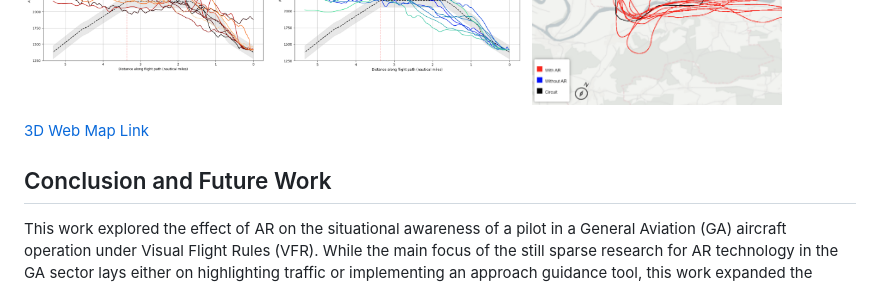
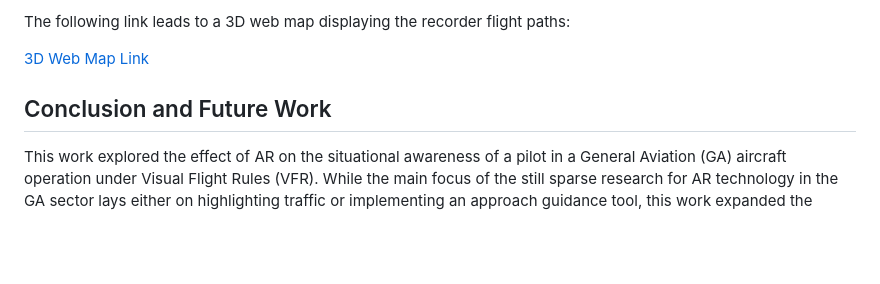
Before and after one commit to thierweber/ARToolforPilots, a Markdown page: README.md, the part around the change printed below. Rendered like a GitHub page; blank space fills up the shorter version.

```diff
--- a/README.md
+++ b/README.md
@@ -61,5 +69,6 @@ https://github.com/user-attachments/assets/a99666e9-60ca-458a-a764-50fdaf1e8808
 
 </p>
+<p>The following link leads to a 3D web map displaying the recorder flight paths: </p>
 
 [3D Web Map Link](https://n.ethz.ch/~weberth/FlightPATH3DWebmap/)
 
```
Also changed, not shown: other parts of README.md (+9 -1 lines).
